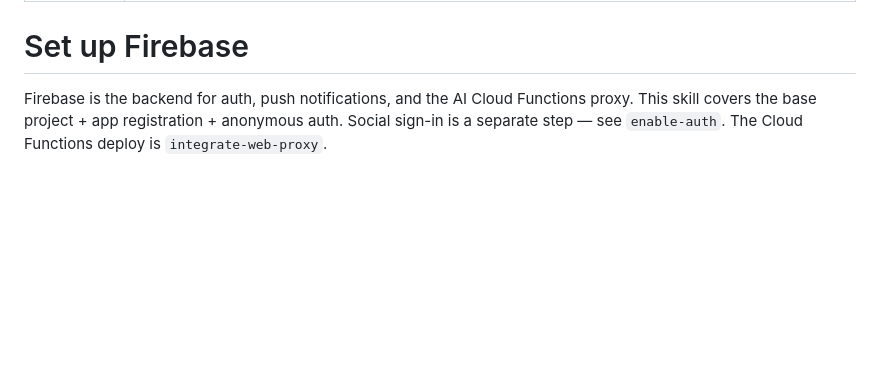
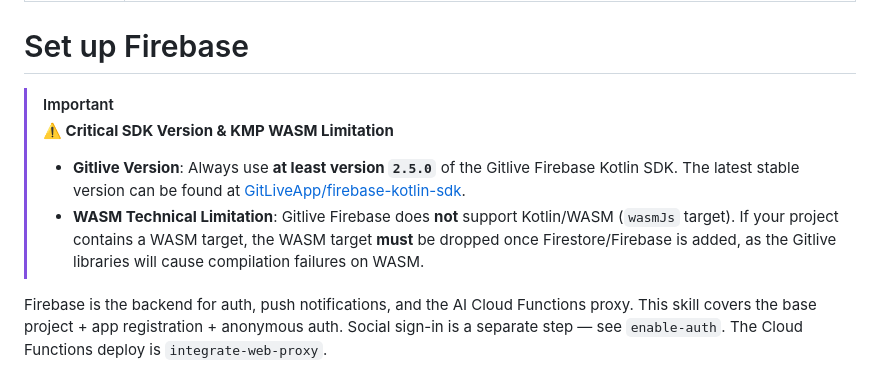
Before and after one commit to KotlinFoundation/kmp-contest-starter-kit, a Markdown page: skills/setup-firebase/SKILL.md, the part around the change. Rendered like a GitHub page; blank space fills up the shorter version.

Commit message:
Update SKILL.md with Firebase SDK and WASM info
Added critical notes on SDK version and WASM limitations for Firebase setup.

```diff
--- a/skills/setup-firebase/SKILL.md
+++ b/skills/setup-firebase/SKILL.md
@@ -4,6 +4,11 @@ description: Create a Firebase project, register the Android + iOS apps, place g
 ---
 
 # Set up Firebase
+
+> [!IMPORTANT]
+> **⚠️ Critical SDK Version & KMP WASM Limitation**
+> - **Gitlive Version**: Always use **at least version `2.5.0`** of the Gitlive Firebase Kotlin SDK. The latest stable version can be found at [GitLiveApp/firebase-kotlin-sdk](https://github.com/GitLiveApp/firebase-kotlin-sdk).
+> - **WASM Technical Limitation**: Gitlive Firebase does **not** support Kotlin/WASM (`wasmJs` target). If your project contains a WASM target, the WASM target **must** be dropped once Firestore/Firebase is added, as the Gitlive libraries will cause compilation failures on WASM.
 
 Firebase is the backend for auth, push notifications, and the AI Cloud Functions proxy. This skill
 covers the base project + app registration + anonymous auth. Social sign-in is a separate step —
```
